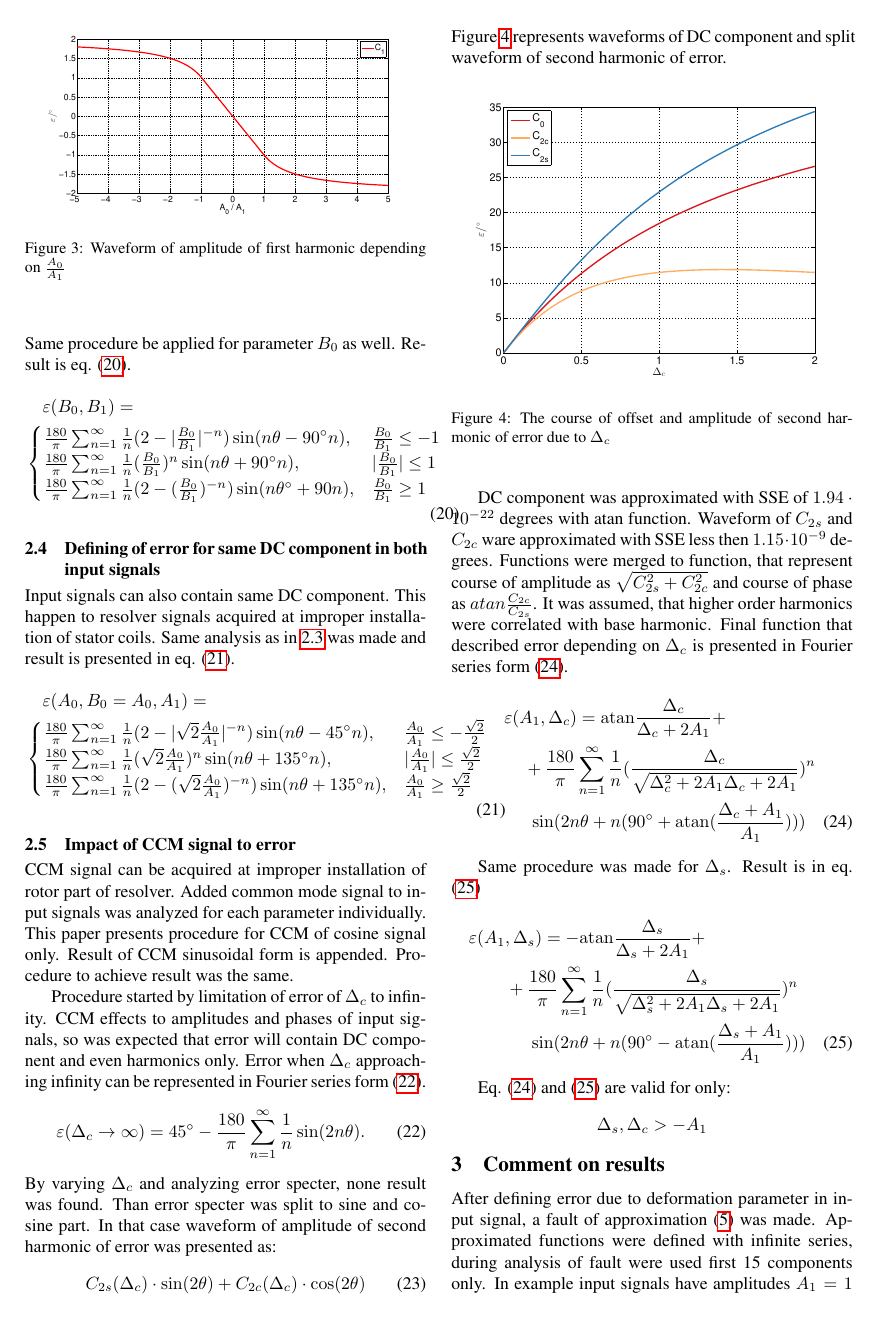
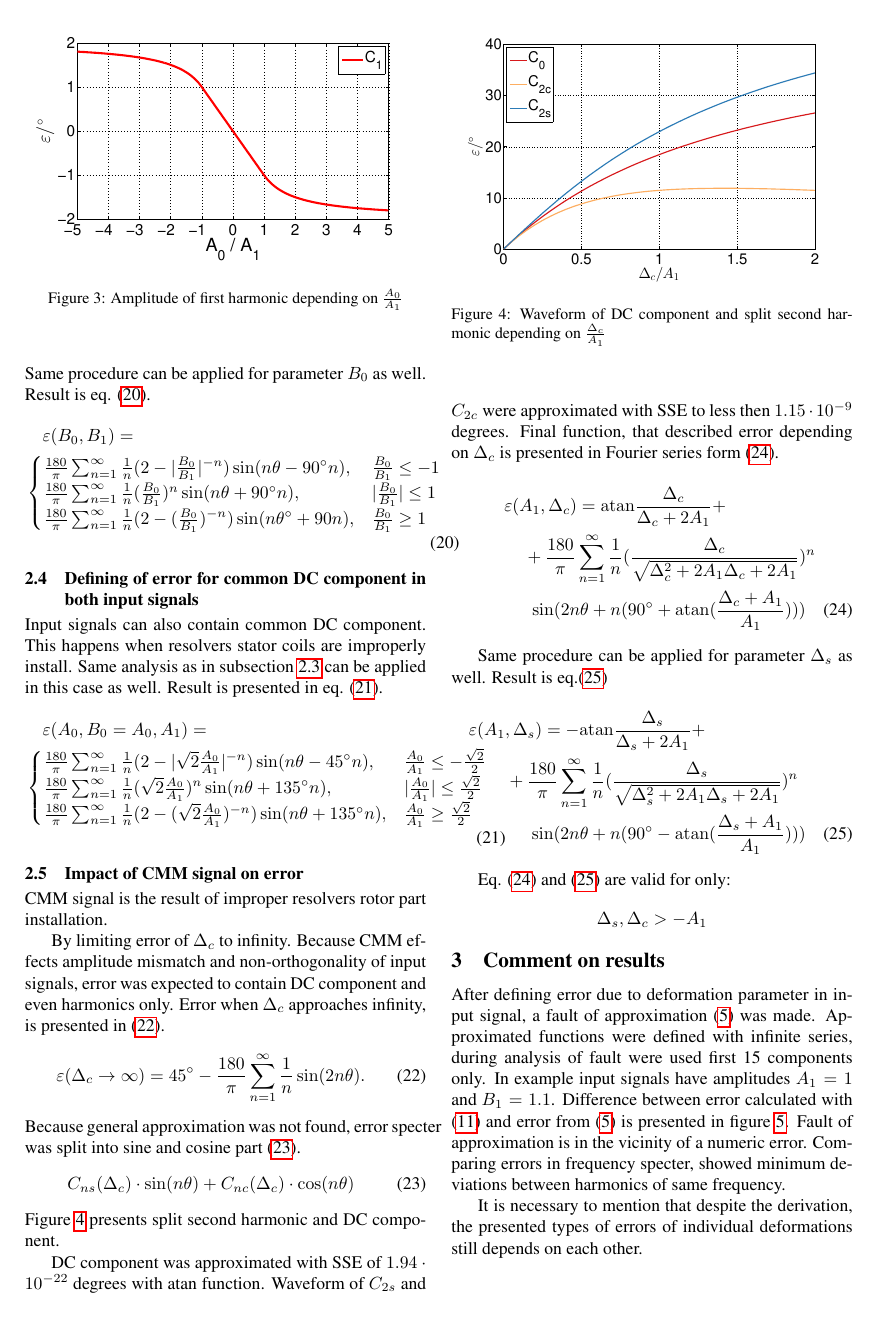
Before and after one commit to mitja1357/ERK2018, a LaTeX paper (erk_english/erk.tex): page 3 of 4. Compiled offline with pdfLaTeX.

Commit message:
z drasem prisla do komentarja rezultatov popravi slike fonte

```diff
--- a/erk_english/erk.tex
+++ b/erk_english/erk.tex
@@ -155,7 +155,7 @@ Error does not contain DC component and with the first harmonic being the highes
 \begin{figure}[!htb]
 	\begin{center}
 		\includegraphics[width=\linewidth]{./Slike/off.eps}
-		\caption{Waveform of amplitude of first harmonic depending on  $\frac{A_0}{A_1}$} \label{fig:off}
+		\caption{Amplitude of first harmonic depending on  $\frac{A_0}{A_1}$} \label{fig:off}
 	\end{center}
 \end{figure}
 The waveform from figure \ref{fig:off}, was split into 3 parts based on ratio between offset and amplitude. Expression which best approximate waveform of first harmonic of error with SSE of $1.21 \cdot 10^{-7}$ degrees is in exponential and linear form (\ref{equ:offc_err}):
@@ -168,7 +168,7 @@ The waveform from figure \ref{fig:off}, was split into 3 parts based on ratio be
 \frac{180}{\pi}\sum_{n=1}^{\infty}(-1)^n\frac{1}{n}(2-(\frac{A_0}{A_1})^{-n}) \sin (n \theta ), & \frac{A_0}{A_1}\geq 1
 \end{cases}
 \end{multline}
-Same procedure be applied for parameter $B_0$ as well. Result is eq. (\ref{equ:offs_err}).
+Same procedure can be applied for parameter $B_0$ as well. Result is eq. (\ref{equ:offs_err}).
 \begin{multline}
 \label{equ:offs_err}
 \varepsilon(B_0, B_1)=\\
@@ -179,8 +179,9 @@ Same procedure be applied for parameter $B_0$ as well. Result is eq. (\ref{equ:o
 \end{cases}
 \end{multline}
 
-\subsection{Defining of error for same DC component in both input signals}
-Input signals can also contain same DC component. This happen to resolver signals acquired at improper installation of stator coils. Same analysis as in \ref{DCoff} was made and result is presented in eq. (\ref{equ:offsc_err}).
+\subsection{Defining of error for common DC component in both input signals}
+Input signals can also contain common DC component.
+This happens when resolvers stator coils are improperly install. Same analysis as in subsection \ref{DCoff} can be applied in this case as well. Result is presented in eq. (\ref{equ:offsc_err}).
 \begin{multline}
 \label{equ:offsc_err}
 \varepsilon(A_0,B_0=A_0, A_1)=\\
@@ -191,38 +192,38 @@ Input signals can also contain same DC component. This happen to resolver signal
 \end{cases}
 \end{multline}
 
-\subsection{Impact of CCM signal to error}
-CCM signal can be acquired at improper installation of rotor part of resolver.
-Added common mode signal to input signals was analyzed for each parameter individually. This paper presents procedure for CCM of cosine signal only. Result of CCM sinusoidal form is appended. Procedure to achieve result was the same.
+\subsection{Impact of CMM signal on error}
+CMM signal is the result of  improper resolvers rotor part installation.
 
-Procedure started by limitation of error of $\Delta_c$ to infinity. CCM effects to amplitudes and phases of input signals, so was expected that error will contain DC component and even harmonics only.
-Error when $\Delta_c$ approaching infinity can be represented in Fourier series form (\ref{equ:lim_dc_vrsta}).
+By limiting error of $\Delta_c$ to infinity.
+Because CMM effects amplitude mismatch and non-orthogonality of input signals, error was expected to contain DC component and even harmonics only.
+Error when $\Delta_c$ approaches infinity, is presented in (\ref{equ:lim_dc_vrsta}).
 \begin{equation}
 \label{equ:lim_dc_vrsta}
 \varepsilon(\Delta_c \rightarrow \infty) = 45^\circ -\frac{180}{\pi}\sum_{n=1}^{\infty}\frac{1}{n} \sin( 2 n \theta).
 \end{equation}
-By varying $\Delta_c$ and analyzing error specter, none result was found.
-Than error specter was split to sine and cosine part. In that case waveform of amplitude of second harmonic of error was presented as:
+Because general approximation was not found, error specter was split into sine and cosine part (\ref{sincospart}).
 \begin{equation}
-C_{2s}(\Delta_c) \cdot\sin(2\theta)+C_{2c}(\Delta_c) \cdot\cos(2\theta)
+\label{sincospart}
+C_{ns}(\Delta_c) \cdot\sin(n\theta)+C_{nc}(\Delta_c) \cdot\cos(n\theta)
 \end{equation}
-Figure \ref{fig:dc} represents waveforms of DC component and split waveform of second harmonic of error.
+Figure \ref{fig:dc} presents split second harmonic and DC component.
 \begin{figure}[!htb]
 	\begin{center}
 		\includegraphics[width=\linewidth]{./Slike/dc.eps}
-		\caption{The course of offset and amplitude of second harmonic of error due to $\Delta_{c}$} \label{fig:dc}
+		\caption{Waveform of DC component and split second harmonic depending on $\frac{\Delta_{c}}{A_1}$} \label{fig:dc}
 	\end{center}
 \end{figure}
 
-DC component was approximated with SSE of $1.94 \cdot 10^{-22}$ degrees with atan function. Waveform of $C_{2s}$ and $C_{2c}$ ware approximated with SSE less then $1.15 \cdot 10^{-9}$ degrees. Functions were  merged to function, that represent course of amplitude as $\sqrt{C_{2s}^2+C_{2c}^2}$ and course of phase as $atan \frac{C_{2c}}{C_{2s}}$. It was assumed, that higher order harmonics were correlated with base harmonic.
-Final function that described error depending on $\Delta_c$ is presented in Fourier series form (\ref{equ:dc_err}).
+DC component was approximated with SSE of $1.94 \cdot 10^{-22}$ degrees with atan function. Waveform of $C_{2s}$ and $C_{2c}$ were approximated with SSE to less then $1.15 \cdot 10^{-9}$ degrees.
+Final function, that described error depending on $\Delta_c$ is presented in Fourier series form (\ref{equ:dc_err}).
 \begin{multline}
 \label{equ:dc_err}
 \qquad\varepsilon(A_1, \Delta_c) = \mathrm{atan}\frac{\Delta_c}{\Delta_c+2 A_1}+\\
 \qquad+\frac{180}{\pi} \sum_{n=1}^{\infty}\frac{1}{n} (\frac{\Delta_c}{\sqrt{\Delta_c^2+2 A_1 \Delta_c+2 A_1}})^n\\ \sin (2n \theta+n (90^\circ+ \mathrm{ atan}(\frac{\Delta_c+A_1}{A_1})))
 \end{multline}
 
-Same procedure was made for $\Delta_s$. Result is in eq. (\ref{equ:ds_err})
+Same procedure can be applied for parameter $\Delta_s$ as well. Result is eq.(\ref{equ:ds_err})
 \begin{multline}
 \label{equ:ds_err}
 \varepsilon(A_1, \Delta_s) = -\mathrm{atan}\frac{\Delta_s}{\Delta_s+2 A_1}+\\+\frac{180}{\pi} \sum_{n=1}^{\infty}\frac{1}{n} (\frac{\Delta_s}{\sqrt{\Delta_s^2+2 A_1 \Delta_s+2A_1}})^n\\ \sin (2n \theta+n (90^\circ- \mathrm{ atan}(\frac{\Delta_s+A_1}{A_1})))
```
Also changed, not shown: erk_english/Slike/dc.eps, erk_english/Slike/off.eps, erk_english/erk.pdf, erk_english/erk.tex (4 more changed lines), 6 other files.
